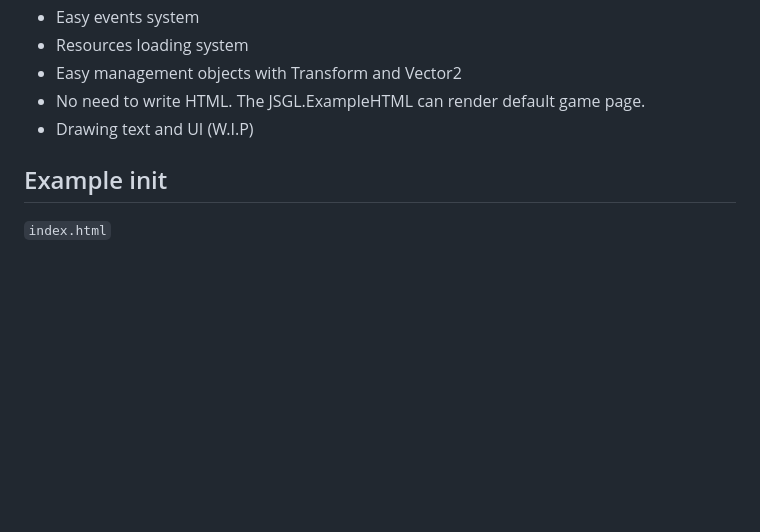
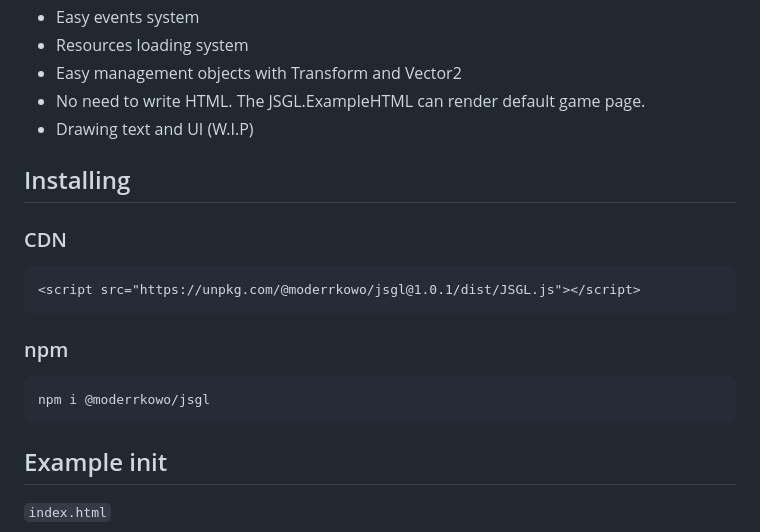
Before and after one commit to Moderrek/JSGL, a Markdown page: README.md, the part around one of its changes. Drawn GitHub-style; blank space fills up the shorter version.

````diff
--- a/README.md
+++ b/README.md
@@ -12,6 +21,15 @@ Use the JSGL to create 2D games.
 * Easy management objects with Transform and Vector2
 * No need to write HTML. The JSGL.ExampleHTML can render default game page.
 * Drawing text and UI (W.I.P)
+## Installing
+### CDN
+```html
+<script src="https://unpkg.com/@moderrkowo/jsgl@1.0.1/dist/JSGL.js"></script>
+```
+### npm
+```
+npm i @moderrkowo/jsgl
+```
 ## Example init
 ``index.html``
 ```html
````
Also changed, not shown: other parts of README.md (+11 -2 lines).
